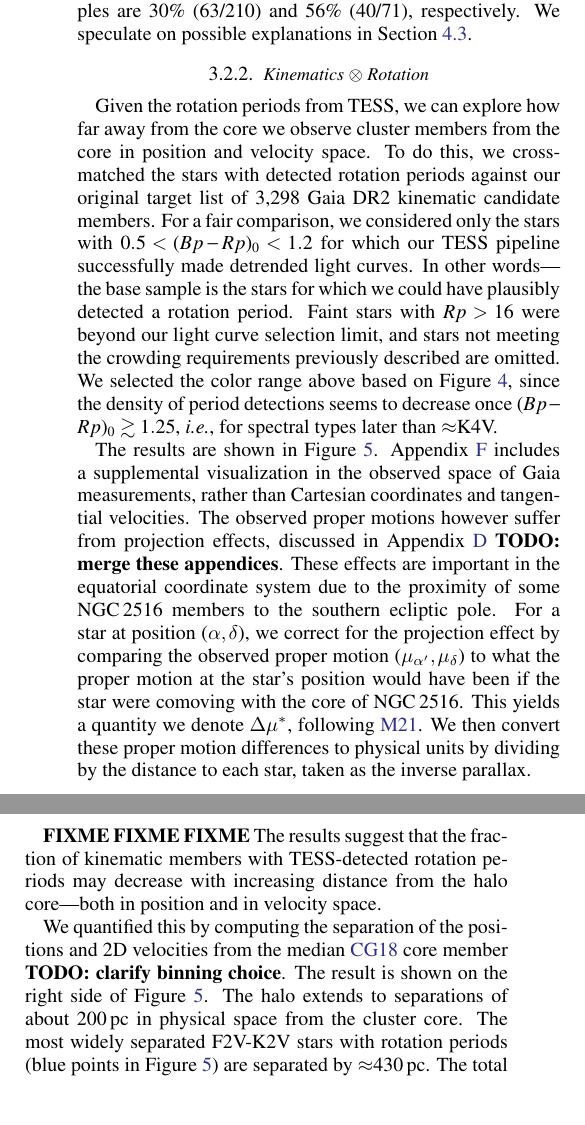
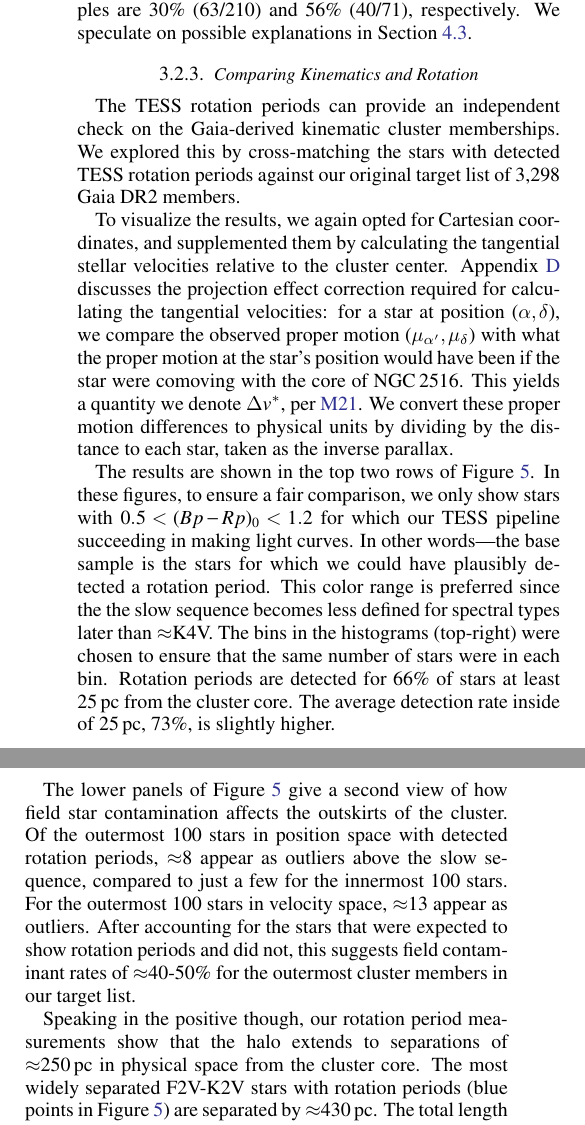
Before and after one commit to lgbouma/earhart, a LaTeX paper (cluster_paper/ms.tex): two parts of the columns of page 8 of 31 before the commit and two parts of the columns of page 8 of 30 after it, joined at a grey line, cut so that both start at the same text, the shorter picture padded with empty space. Compiled offline with pdfLaTeX; a LaTeX package or settings file that is missing is left out; a missing bibliography style is replaced by a similar one.

Commit message:
update ms

```diff
--- a/cluster_paper/ms.tex
+++ b/cluster_paper/ms.tex
@@ -690,8 +692,7 @@ and 56\% (40/71), respectively.  We speculate on possible explanations
 in Section~\ref{disc:rotn}.
 
 
-
-\subsubsection{Kinematics $\otimes$ Rotation}
+\subsubsection{Comparing Kinematics and Rotation}
 
 \begin{figure*}[t]
 	\begin{center}
@@ -708,84 +709,69 @@ in Section~\ref{disc:rotn}.
 	\vspace{-0.7cm}
   \caption{
   {\bf Members of \cn\ exist hundreds of parsecs from the core, and up
-  to $\approx$5\kms\ from the core in tangential velocity.}
-  {\it Top left}: Cartesian positions (as in Figure~\ref{fig:XYZ}) and
+  to $\approx$5\kms\ from the core in tangential velocity.} {\it Top
+  left}: Cartesian positions (as in Figure~\ref{fig:XYZ}) and
   2D-tangential velocities for halo members that meet kinematic
   membership criteria (Subset~$\mathcal{A}$).  Stars with detected
   rotation periods are shown in blue;  halo members for which rotation
   periods should have been detectable, but were not detected, are
   shown in orange.  Stars in the core are shown as black points.
   Computing the 2D-tangential velocity requires a correction for
-  projection effects (Appendix~\ref{app:vproj}).
-  In the {\it top right}, the histograms on bin versus 3D separation
-  from the core and 2D tangential velocity difference.  Bin widths are
-  chosen to enforce the same number of stars in the denominator (54)
-  per bin.
-  In the {\it bottom panels}, the innermost and outermost 100 stars in
+  projection effects (Appendix~\ref{app:vproj}).  In the {\it top
+  right}, the histograms on bin versus 3D separation from the core and
+  2D tangential velocity difference.  Bin widths are chosen to enforce
+  the same number of stars in the denominator (54) per bin.  In the
+  {\it bottom panels}, the innermost and outermost 100 stars in
   position and velocity space are displayed in the space of rotation
   periods and dereddened colors.
   \label{fig:physical_x_rotn}
 	}
 \end{figure*}
 
-Given the rotation periods from TESS, we can explore how far away from
-the core we observe cluster members from the core in position and
-velocity space.  To do this, we cross-matched the stars with detected
-rotation periods against our original target list of \nkinematic\ Gaia
-DR2 kinematic candidate members.  For a fair comparison, we considered
-only the stars with $0.5<(Bp-Rp)_0<1.2$ for which our TESS pipeline
-successfully made detrended light curves.  In other words---the base
-sample is the stars for which we could have plausibly detected a
-rotation period.  Faint stars with $Rp>16$ were beyond our light curve
-selection limit, and stars not meeting the crowding requirements
-previously described are omitted.  We selected the color range above
-based on Figure~\ref{fig:rot}, since the density of period detections
-seems to decrease once $(Bp-Rp)_0 \gtrsim 1.25$, {\it i.e.}, for
-spectral types later than $\approx$K4V.
-
-% IN POSITION
-% Bin width: 25
-% Rotators: [361  82  43  30  16  18  14   8   6   2   4   0   0   0   0
-% 0   0   0 0   0]
-% Comparison: [495 116  65  46  28  20  22  12  11   8   5   1   0   1
-% 0   2   0   0 0   0]
-% Rotators < 25pc : 0.72929 +/- 0.00013
-% Rotators > 25pc : 0.66172 +/- 0.00023
-%
-
-The results are shown in Figure~\ref{fig:physical_x_rotn}.
-Appendix~\ref{app:gaia6d_x_rotn} includes a supplemental visualization
-in the observed space of Gaia measurements, rather than Cartesian
-coordinates and tangential velocities.  The observed proper motions
-however suffer from projection effects, discussed in
-Appendix~\ref{app:vproj} {\bf TODO: merge these appendices}.  These
-effects are important in the equatorial coordinate system due to the
-proximity of some \cn\ members to the southern ecliptic pole.  For a
-star at position $(\alpha, \delta)$, we correct for the projection
-effect by comparing the observed proper motion $(\mu_{\alpha'},
-\mu_\delta)$ to what the proper motion at the star's position would
-have been if the star were comoving with the core of \cn.  This yields
-a quantity we denote $\Delta \mu^{*}$, following
-\citetalias{meingast_2021}.  We then convert these proper motion
-differences to physical units by dividing by the distance to each
-star, taken as the inverse parallax.
-
-{\bf FIXME FIXME FIXME}
-The results suggest that the
-fraction of kinematic members with TESS-detected rotation periods may
-decrease with increasing distance from the halo core---both in
-position and in velocity space.
-
-%The inverse parallax approximation does not introduce significant
-%biases for this sample, since the mean $\pi/\sigma_\pi$ and its
-%standard deviation are 122 and 40 respectively; the minimum is 19.5.
-
-We quantified this by computing the separation of the positions and 2D
-velocities from the median \citetalias{cantatgaudin_gaia_2018} core
-member {\bf TODO: clarify binning choice}.  The result is shown on the right side of
-Figure~\ref{fig:physical_x_rotn}.  The halo extends to separations of
-about 200\,pc in physical space from the cluster core.  The most
-widely separated F2V-K2V stars with rotation periods (blue points in
+The TESS rotation periods can provide an independent check on the
+Gaia-derived kinematic cluster memberships.  We explored this by
+cross-matching the stars with detected TESS rotation periods against
+our original target list of \nkinematic\ Gaia DR2 members.
+
+To visualize the results, we again opted for Cartesian coordinates,
+and supplemented them by calculating the tangential stellar velocities
+relative to the cluster center.  Appendix~\ref{app:vproj} discusses
+the projection effect correction required for calculating the
+tangential velocities: for a star at position $(\alpha, \delta)$, we
+compare the observed proper motion $(\mu_{\alpha'}, \mu_\delta)$ with
+what the proper motion at the star's position would have been if the
+star were comoving with the core of \cn.  This yields a quantity we
+denote $\Delta v^{*}$, per \citetalias{meingast_2021}.  We convert
+these proper motion differences to physical units by dividing by the
+distance to each star, taken as the inverse parallax.
+
+The results are shown in the top two rows of
+Figure~\ref{fig:physical_x_rotn}.  In these figures, to ensure a fair
+comparison, we only show stars with $0.5<(Bp-Rp)_0<1.2$ for which our
+TESS pipeline succeeding in making light curves.  In other words---the
+base sample is the stars for which we could have plausibly detected a
+rotation period.  This color range is preferred since the the slow
+sequence becomes less defined for spectral types later than
+$\approx$K4V.  The bins in the histograms (top-right) were chosen to
+ensure that the same number of stars were in each bin.  Rotation
+periods are detected for 66\% of stars at least 25\,pc from the
+cluster core.  The average detection rate inside of 25\,pc, 73\%, is
+slightly higher.
+
+The lower panels of Figure~\ref{fig:physical_x_rotn} give a second
+view of how field star contamination affects the outskirts of the
+cluster.  Of the outermost 100 stars in position space with detected
+rotation periods, $\approx$8 appear as outliers above the slow
+sequence, compared to just a few for the innermost 100 stars.  For the
+outermost 100 stars in velocity space, $\approx$13 appear as outliers.
+After accounting for the stars that were expected to show rotation
+periods and did not, this suggests field contaminant rates of
+$\approx$40-50\% for the outermost cluster members in our target list.
+
+Speaking in the positive though, our rotation period measurements show
+that the halo extends to separations of $\approx$250\,pc in physical
+space from the cluster core.  The most widely separated F2V-K2V stars
+with rotation periods (blue points in
 Figure~\ref{fig:physical_x_rotn}) are separated by $\approx$430\,pc.
 The total length of the structure is therefore 400--500\,pc, depending
 on which members of the halo are chosen as the ``tips'' on either end.
```
Also changed, not shown: cluster_paper/ms.tex (83 more changed lines).
